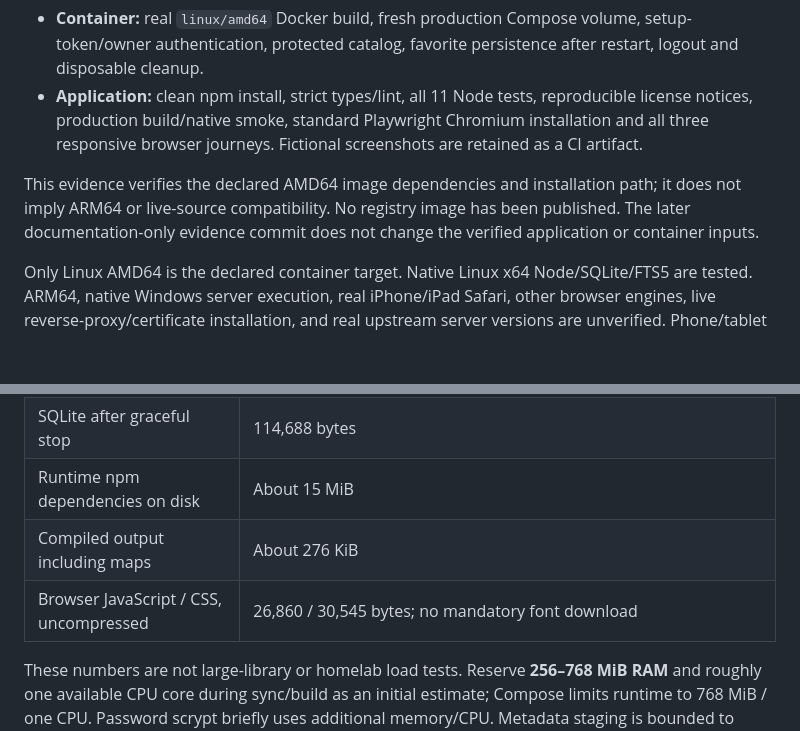
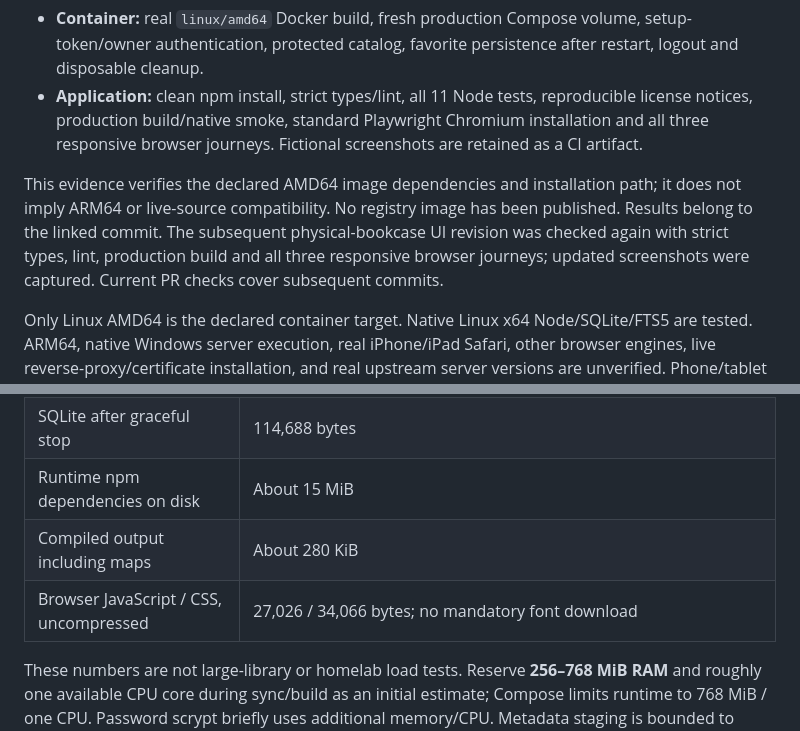
Before and after one commit to koson123/SelfLib, a Markdown page: docs/verification.md, 2 parts joined by grey strips. Rendered like a GitHub page; blank space fills up the shorter version.

```diff
--- a/docs/verification.md
+++ b/docs/verification.md
@@ -25,7 +25,7 @@ The workspace has no Docker daemon, so **local Docker build/Compose smoke were n
 - **Container:** real `linux/amd64` Docker build, fresh production Compose volume, setup-token/owner authentication, protected catalog, favorite persistence after restart, logout and disposable cleanup.
 - **Application:** clean npm install, strict types/lint, all 11 Node tests, reproducible license notices, production build/native smoke, standard Playwright Chromium installation and all three responsive browser journeys. Fictional screenshots are retained as a CI artifact.
 
-This evidence verifies the declared AMD64 image dependencies and installation path; it does not imply ARM64 or live-source compatibility. No registry image has been published. The later documentation-only evidence commit does not change the verified application or container inputs.
+This evidence verifies the declared AMD64 image dependencies and installation path; it does not imply ARM64 or live-source compatibility. No registry image has been published. Results belong to the linked commit. The subsequent physical-bookcase UI revision was checked again with strict types, lint, production build and all three responsive browser journeys; updated screenshots were captured. Current PR checks cover subsequent commits.
 
 Only Linux AMD64 is the declared container target. Native Linux x64 Node/SQLite/FTS5 are tested. ARM64, native Windows server execution, real iPhone/iPad Safari, other browser engines, live reverse-proxy/certificate installation, and real upstream server versions are unverified. Phone/tablet Chromium viewport tests do not prove iOS compatibility.
 
@@ -44,8 +44,8 @@ Measured on the clean native production smoke install, with **16 fictional items
 | Node RSS after setup                   | About 67.5 MiB (70,782,976 bytes), sampled through `process.memoryUsage()` from the production child; not whole-container memory |
 | SQLite after graceful stop             | 114,688 bytes                                                                                                                    |
 | Runtime npm dependencies on disk       | About 15 MiB                                                                                                                     |
-| Compiled output including maps         | About 276 KiB                                                                                                                    |
-| Browser JavaScript / CSS, uncompressed | 26,860 / 30,545 bytes; no mandatory font download                                                                                |
+| Compiled output including maps         | About 280 KiB                                                                                                                    |
+| Browser JavaScript / CSS, uncompressed | 27,026 / 34,066 bytes; no mandatory font download                                                                                |
 
 These numbers are not large-library or homelab load tests. Reserve **256–768 MiB RAM** and roughly one available CPU core during sync/build as an initial estimate; Compose limits runtime to 768 MiB / one CPU. Password scrypt briefly uses additional memory/CPU. Metadata staging is bounded to 10,000 items per source; descriptions can make staging much larger than the demo. Synchronous transactions/password work can pause requests in this single-owner design.
 
```
Also changed, not shown: CHANGELOG.md (+1 -0 lines), README.md (+1 -1 lines), docs/screenshots/desktop-entrance.jpg, docs/screenshots/phone-entrance.jpg, docs/screenshots/tablet-entrance.jpg, 2 other files.
